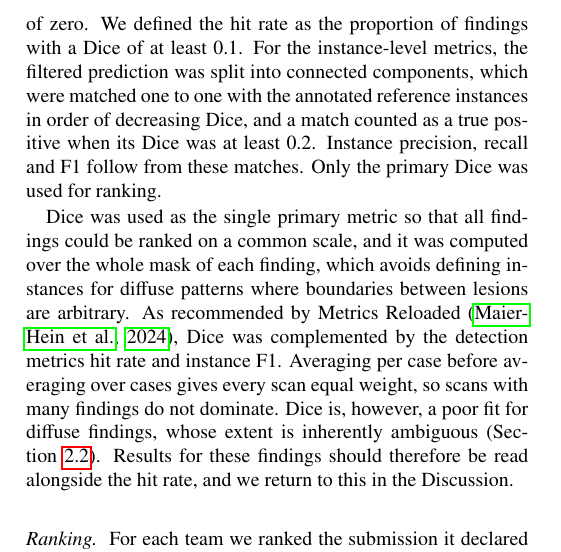
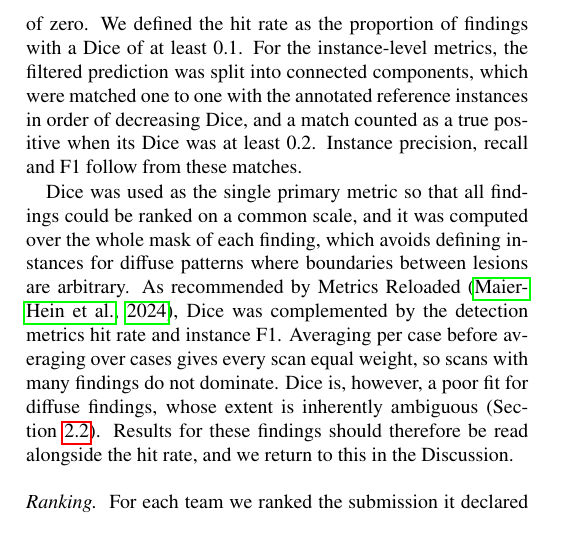
Before and after one commit to MohammedSB/rexgrounding-challenge-paper, a LaTeX paper (paper/main.tex): part of one column of page 5 of 25 before the commit and part of one column of page 5 of 24 after it, cut so that both start at the same text. Compiled offline with pdfLaTeX.

Commit message:
Metrics: drop ranking sentence repeated in next paragraph
Co-Authored-By: Claude Opus 5.5 <noreply@anthropic.com>

```diff
--- a/paper/main.tex
+++ b/paper/main.tex
@@ -535,7 +535,7 @@ with a Dice of at least 0.1. For the instance-level metrics, the filtered
 prediction was split into connected components, which were matched one to one
 with the annotated reference instances in order of decreasing Dice, and a match counted as a true
 positive when its Dice was at least 0.2. Instance precision, recall and F1
-follow from these matches. Only the primary Dice was used for ranking.
+follow from these matches.
 
 Dice was used as the single primary metric so that all findings could be
 ranked on a common scale, and it was computed over the whole mask of each
```
Also changed, not shown: 1 other file.
